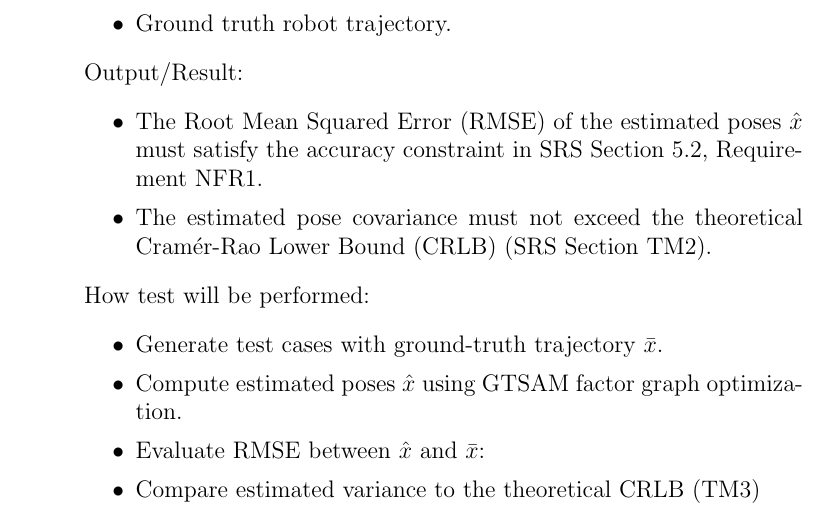
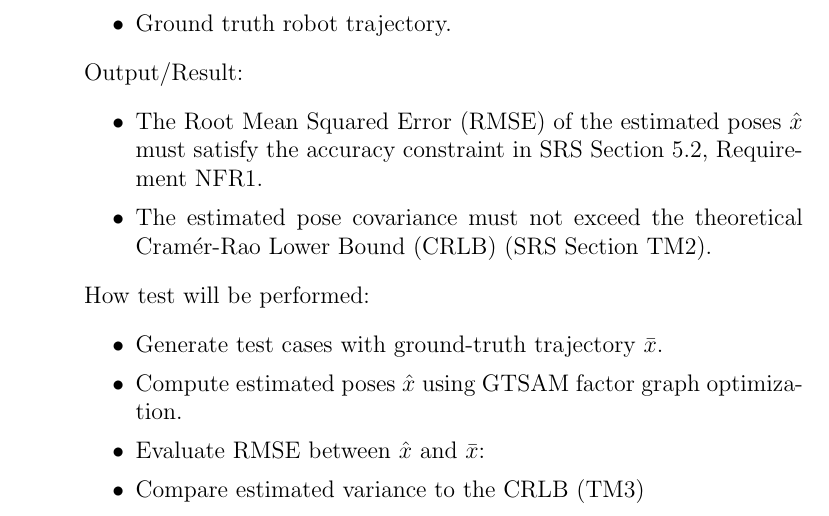
Before and after one commit to AliyahJimoh/2D-Localizer, a LaTeX document (docs/VnVPlan/VnVPlan.tex): part of page 13 of 18, cut so that both start at the same text. Compiled offline with pdfLaTeX.

Commit message:
Edit some text

```diff
--- a/docs/VnVPlan/VnVPlan.tex
+++ b/docs/VnVPlan/VnVPlan.tex
@@ -493,7 +493,7 @@ How test will be performed:
   \item Generate test cases with ground-truth trajectory $\bar{x}$.
   \item Compute estimated poses $\hat{x}$ using GTSAM factor graph optimization.
   \item Evaluate RMSE between $\hat{x}$ and $\bar{x}$:
-  \item Compare estimated variance to the theoretical CRLB (TM3)
+  \item Compare estimated variance to the CRLB (TM3)
 \end{itemize}
 
 \end{enumerate}
```
Also changed, not shown: docs/VnVPlan/VnVPlan.pdf, docs/VnVPlan/VnVPlan.tex (2 more changed lines).
